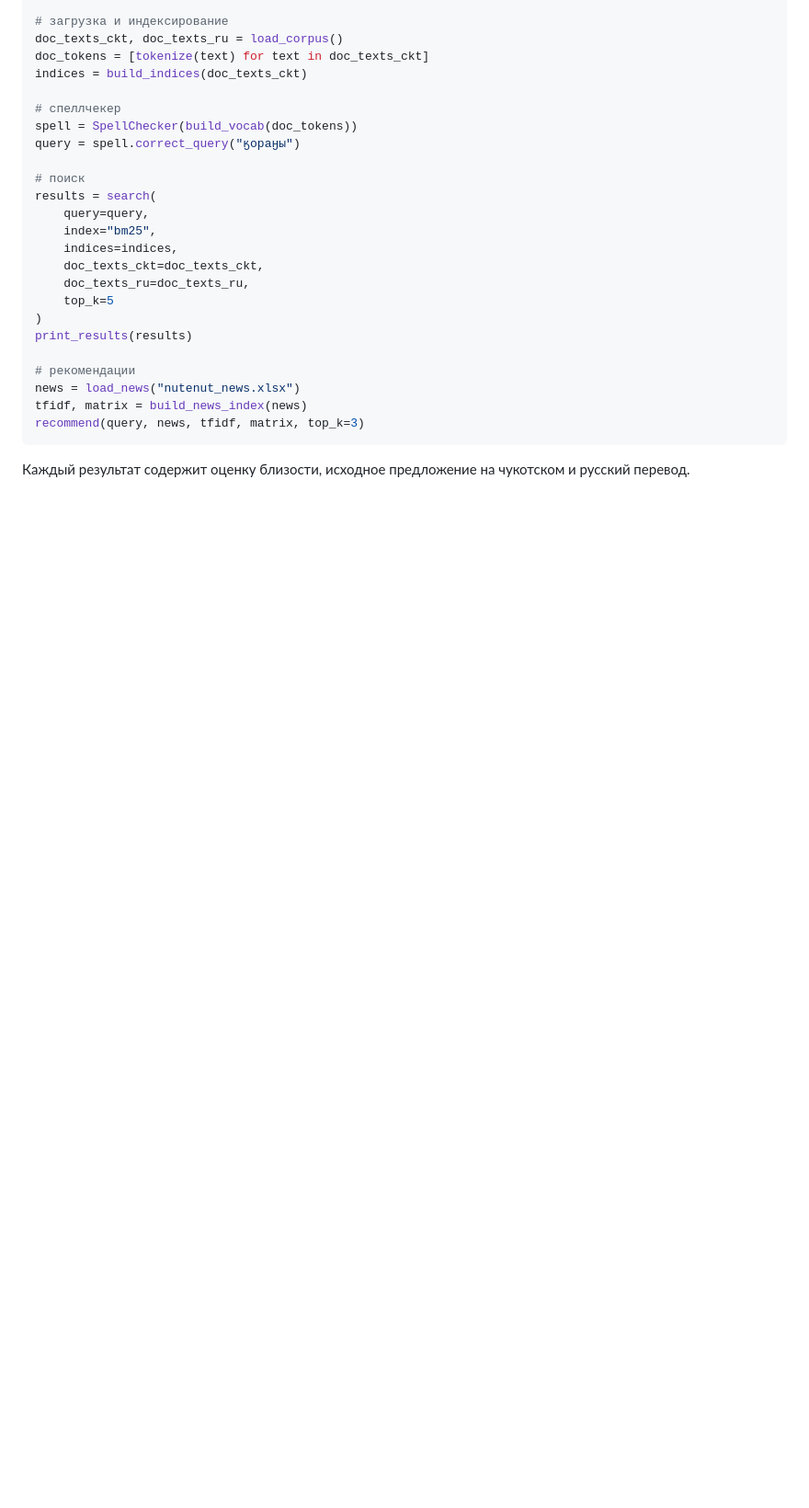
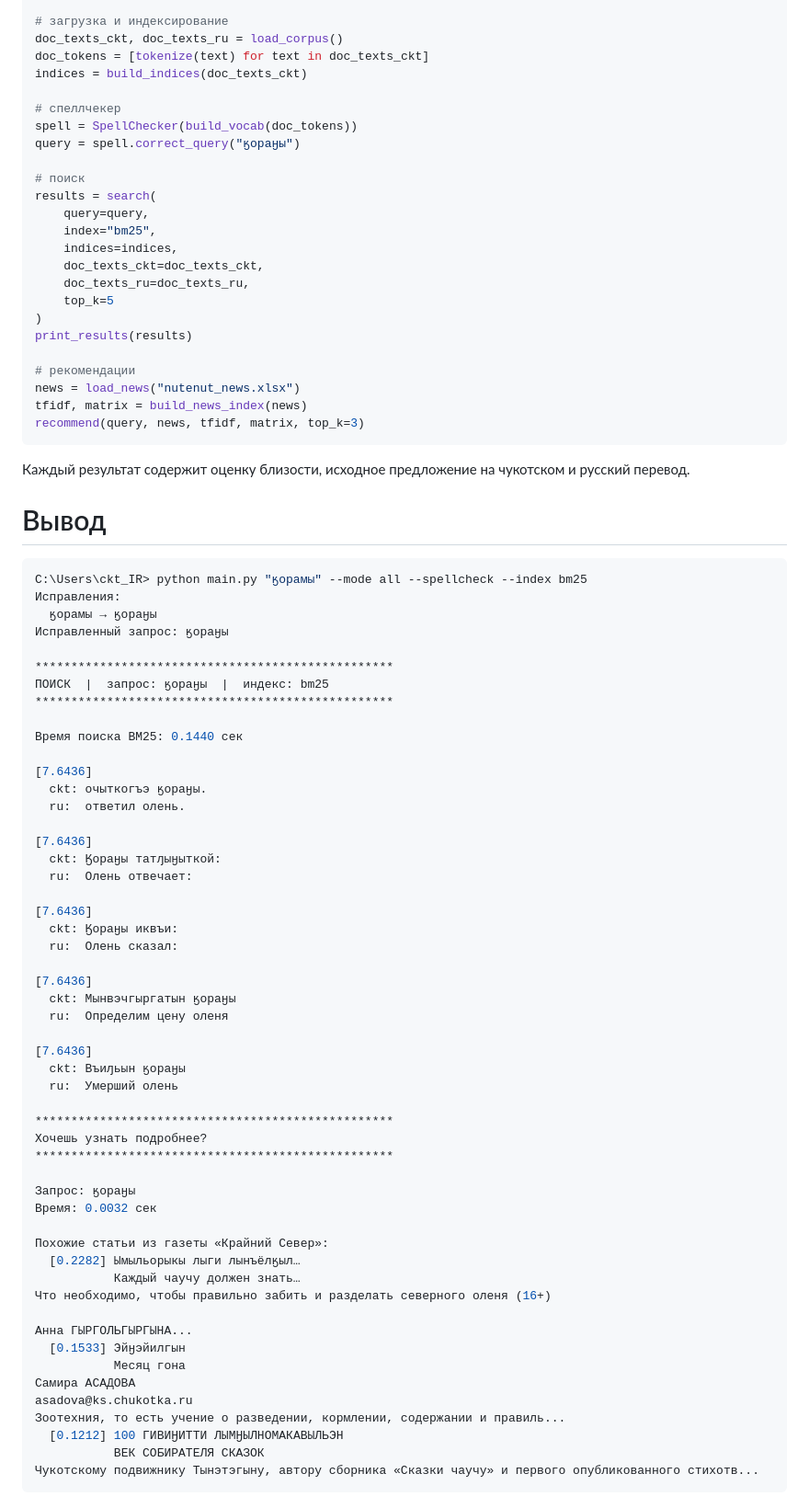
Before and after one commit to katykool/ckt_IR, a Markdown page: README.md, the part around the change. Shown at 92% size. Rendered like a GitHub page; blank space fills up the shorter version.

Commit message:
added example

````diff
--- a/README.md
+++ b/README.md
@@ -148,5 +148,61 @@ tfidf, matrix = build_news_index(news)
 recommend(query, news, tfidf, matrix, top_k=3)
 ```
 
+Каждый результат содержит оценку близости, исходное предложение на чукотском и русский перевод.
 
-Каждый результат содержит оценку близости, исходное предложение на чукотском и русский перевод.
+
+# Вывод
+``` bash
+C:\Users\ckt_IR> python main.py "ӄорамы" --mode all --spellcheck --index bm25
+Исправления:
+  ӄорамы → ӄораӈы
+Исправленный запрос: ӄораӈы
+
+**************************************************
+ПОИСК  |  запрос: ӄораӈы  |  индекс: bm25
+**************************************************
+
+Время поиска BM25: 0.1440 сек
+
+[7.6436]
+  ckt: очыткогъэ ӄораӈы.
+  ru:  ответил олень.
+
+[7.6436]
+  ckt: Ӄораӈы татԓыӈыткой:
+  ru:  Олень отвечает:
+
+[7.6436]
+  ckt: Ӄораӈы иквъи:
+  ru:  Олень сказал:
+
+[7.6436]
+  ckt: Мынвэчгыргатын ӄораӈы
+  ru:  Определим цену оленя
+
+[7.6436]
+  ckt: Въиԓьын ӄораӈы
+  ru:  Умерший олень
+
+**************************************************
+Хочешь узнать подробнее?
+**************************************************
+
+Запрос: ӄораӈы
+Время: 0.0032 сек
+
+Похожие статьи из газеты «Крайний Север»:
+  [0.2282] Ымыльорыкы лыги лынъёлӄыл…
+           Каждый чаучу должен знать…
+Что необходимо, чтобы правильно забить и разделать северного оленя (16+)
+
+Анна ГЫРГОЛЬГЫРГЫНА...
+  [0.1533] Эйӈэйилгын
+           Месяц гона
+Самира АСАДОВА
+asadova@ks.chukotka.ru
+Зоотехния, то есть учение о разведении, кормлении, содержании и правиль...
+  [0.1212] 100 ГИВИӇИТТИ ЛЫМӇЫЛНОМАКАВЫЛЬЭН
+           ВЕК СОБИРАТЕЛЯ СКАЗОК
+Чукотскому подвижнику Тынэтэгыну, автору сборника «Сказки чаучу» и первого опубликованного стихотв...
+```
````
